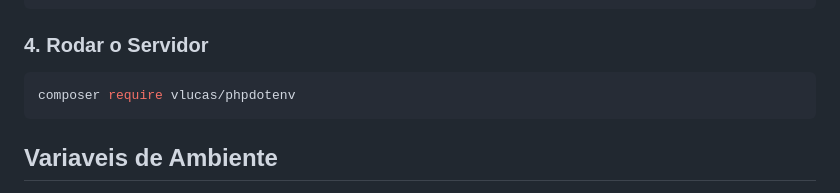
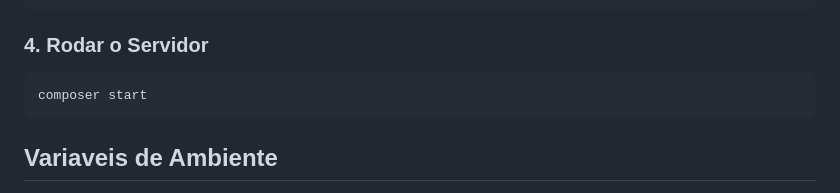
Before and after one commit to lucasreali/DevFlow, a Markdown page: README.md, the part around the change. Drawn GitHub-style.

Commit message:
chore: atualizar o README.md

````diff
--- a/README.md
+++ b/README.md
@@ -23,7 +23,7 @@ composer require vlucas/phpdotenv
 
 ### 4. Rodar o Servidor
 ```bash
-composer require vlucas/phpdotenv
+composer start
 ```
 
 
````
